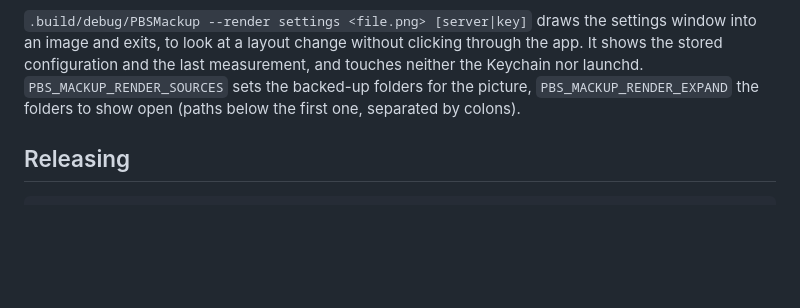
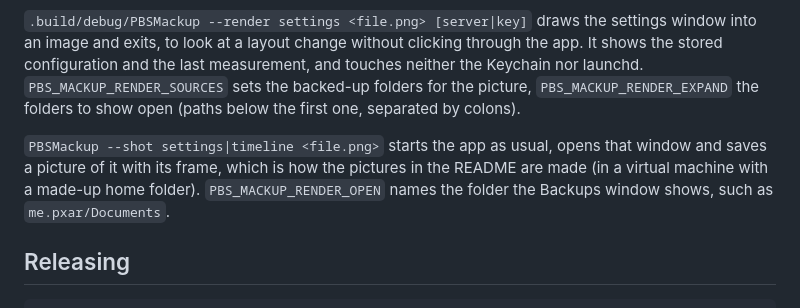
Before and after one commit to 0x23me/pbs-mackup, a Markdown page: docs/building.md, the part around the change. GitHub-like rendering; blank space fills up the shorter version.

````diff
--- a/docs/building.md
+++ b/docs/building.md
@@ -47,6 +47,11 @@ stored configuration and the last measurement, and touches neither the Keychain
 `PBS_MACKUP_RENDER_SOURCES` sets the backed-up folders for the picture, `PBS_MACKUP_RENDER_EXPAND` the
 folders to show open (paths below the first one, separated by colons).
 
+`PBSMackup --shot settings|timeline <file.png>` starts the app as usual, opens that window and
+saves a picture of it with its frame, which is how the pictures in the README are made (in a
+virtual machine with a made-up home folder). `PBS_MACKUP_RENDER_OPEN` names the folder the
+Backups window shows, such as `me.pxar/Documents`.
+
 ## Releasing
 
 ```sh
````
Also changed, not shown: README.md (+4 -0 lines), docs/backups.png (added), docs/what-to-back-up.png (added), 3 other files.
